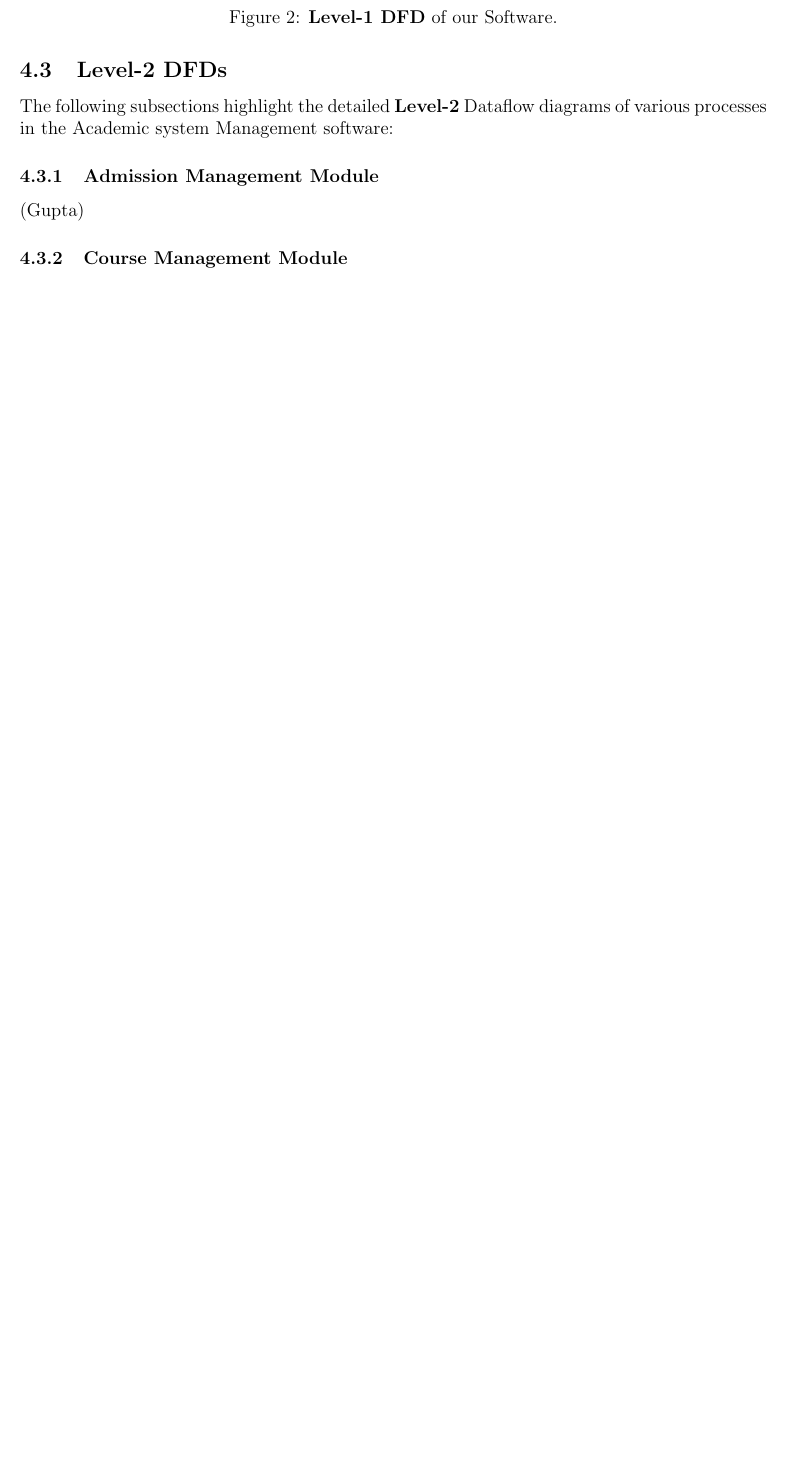
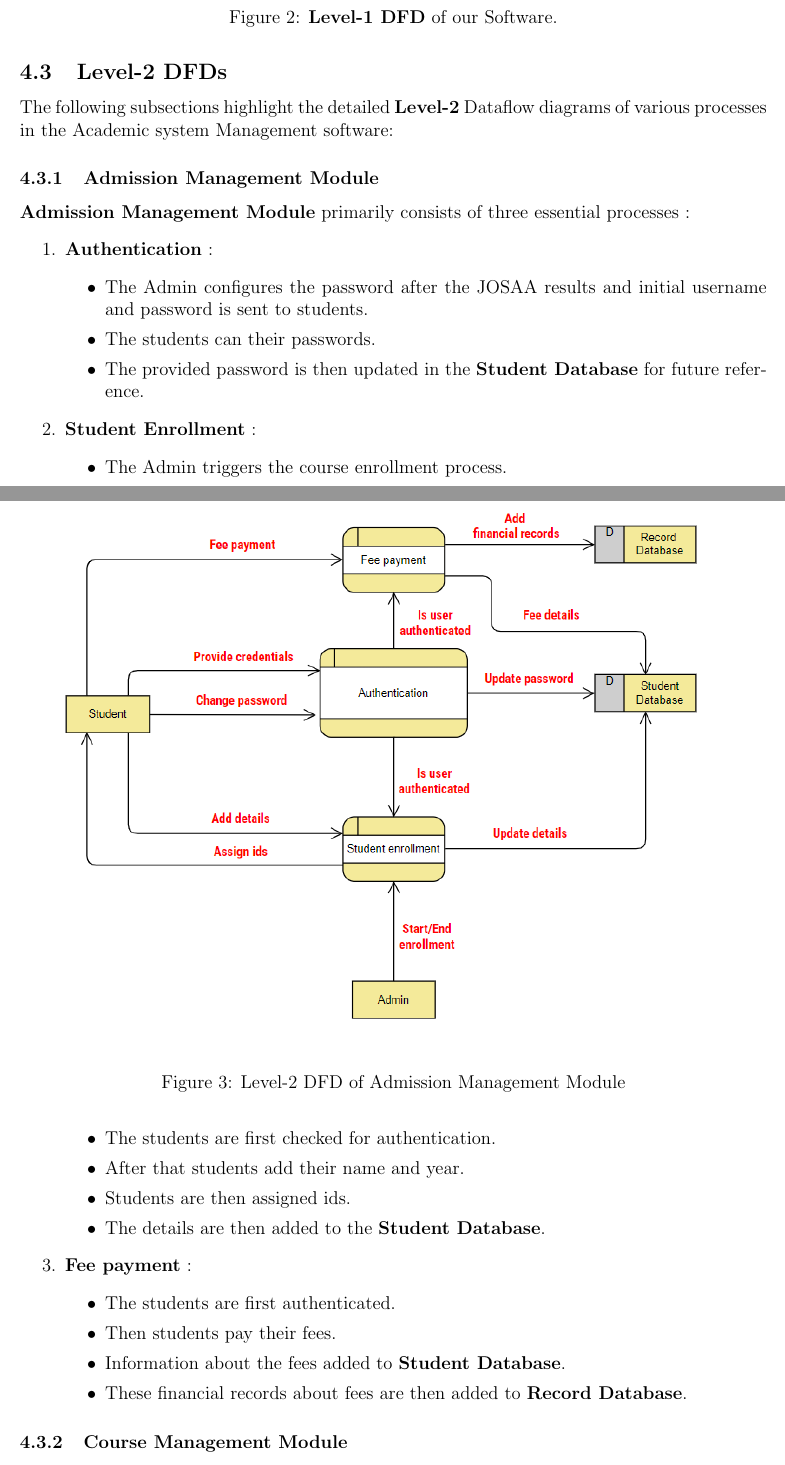
Before and after one commit to dhaneshragu/Academic-Management-System, a LaTeX document (Report/Report.tex): part of page 3 of 9 before the commit and two parts of pages 3 and 4 of 10 after it, the two joined at a grey line, cut so that both start at the same text, the shorter picture padded with empty space. Compiled offline with pdfLaTeX.

Commit message:
added admission management module- SHivam Gupta

```diff
--- a/Report/Report.tex
+++ b/Report/Report.tex
@@ -67,7 +67,37 @@ This section contains a Data Flow Diagram (DFD) to visualize how information flo
 \subsection{Level-2 DFDs}
 The following subsections highlight the detailed \textbf{Level-2} Dataflow diagrams of various processes in the Academic system Management software:
 \subsubsection{Admission Management Module}
-(Gupta)
+\begin{figure}[hbt!]
+    \centering
+        \includegraphics[width=\linewidth]{Student_enrollment_level2_DFD.png}
+    \caption{Level-2 DFD of Admission Management Module}
+\end{figure}
+\textbf{Admission Management Module} primarily consists of three essential processes :
+\begin{enumerate}
+	\item \textbf{Authentication} :
+		\begin{itemize}
+			\item The Admin configures the password after the JOSAA results and initial username and password is sent to students.
+			\item The students can their passwords.
+			\item The provided password is then updated in the \textbf{Student Database} for future reference.
+		\end{itemize}
+	\item \textbf{Student Enrollment} :
+		\begin{itemize}
+			\item The Admin triggers the course enrollment process.
+			\item The students are first checked for authentication.
+			\item After that students add their name and year.
+			\item Students are then assigned ids.
+			\item The details are then added to the \textbf{Student Database}.
+		\end{itemize}
+	\item \textbf{Fee payment} :
+		\begin{itemize}
+			\item The students are first authenticated.
+			\item Then students pay their fees.
+			\item Information about the fees added to \textbf{Student Database}.
+			\item These financial records about fees are then added to \textbf{Record Database}.
+		\end{itemize}
+
+\end{enumerate}
+
 \subsubsection{Course Management Module}
 \begin{figure}[hbt!]
     \centering
```
Also changed, not shown: Report/Student_enrollment_level2_DFD.png (added).
